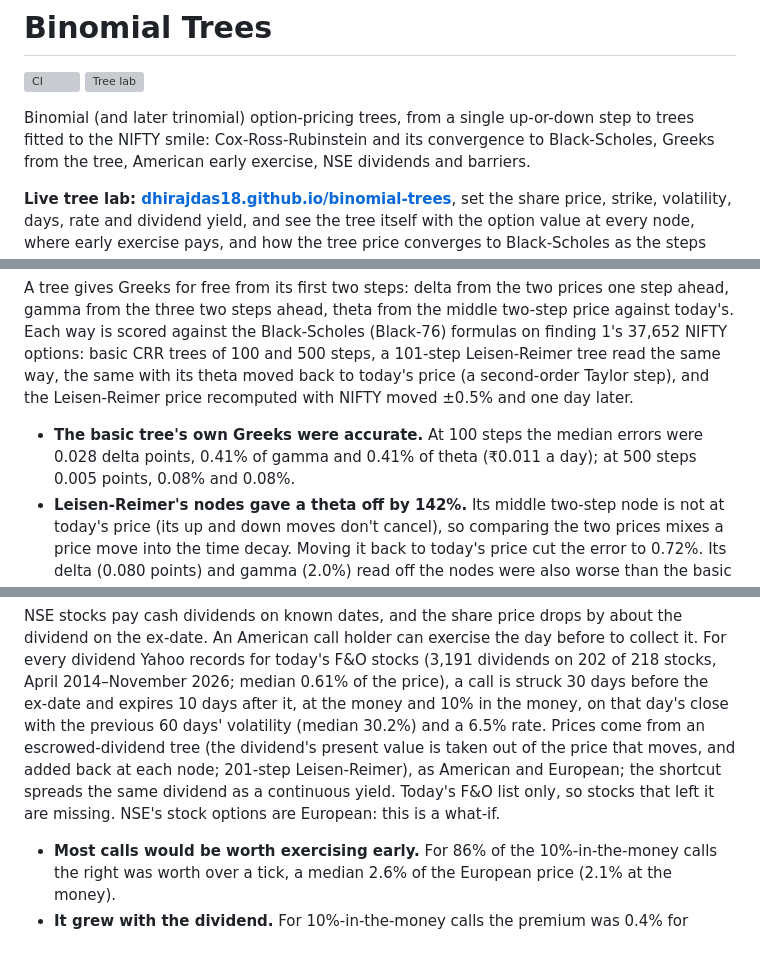
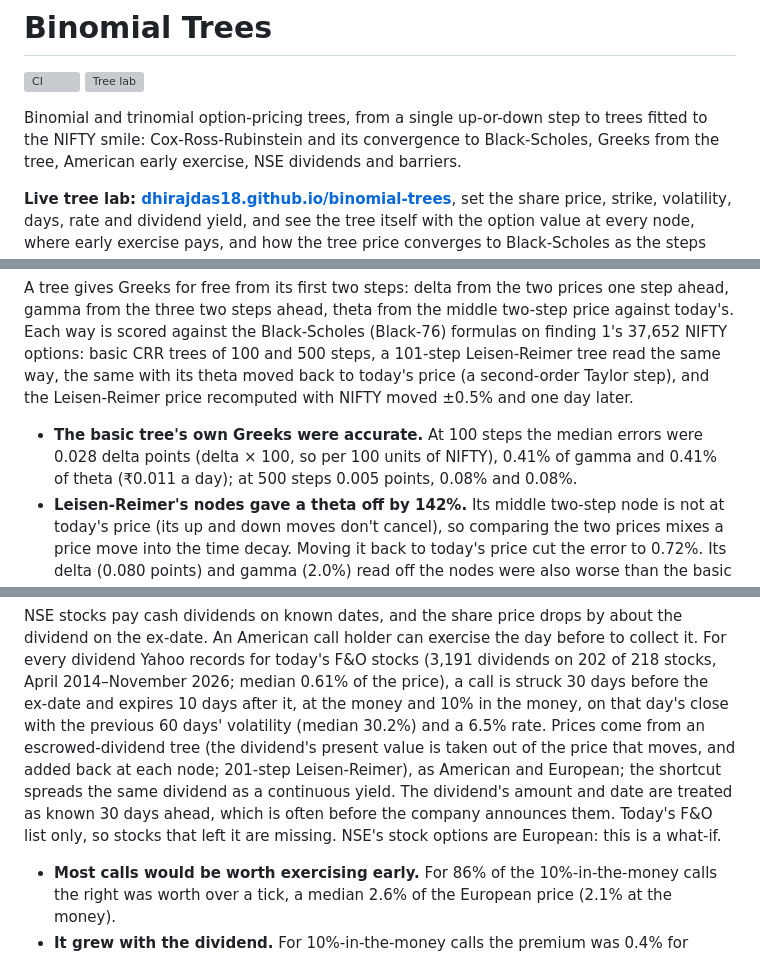
Before and after one commit to Dhirajdas18/binomial-trees, a Markdown page: README.md, 3 parts joined by grey strips. GitHub-like rendering; grey boxes are pictures that could not be loaded.

```diff
--- a/README.md
+++ b/README.md
@@ -3,7 +3,7 @@
 [![CI](https://github.com/Dhirajdas18/binomial-trees/actions/workflows/ci.yml/badge.svg)](https://github.com/Dhirajdas18/binomial-trees/actions/workflows/ci.yml)
 [![Tree lab](https://github.com/Dhirajdas18/binomial-trees/actions/workflows/pages.yml/badge.svg)](https://dhirajdas18.github.io/binomial-trees/)
 
-Binomial (and later trinomial) option-pricing trees, from a single up-or-down step to trees fitted
+Binomial and trinomial option-pricing trees, from a single up-or-down step to trees fitted
 to the NIFTY smile: Cox-Ross-Rubinstein and its convergence to Black-Scholes, Greeks from the tree,
 American early exercise, NSE dividends and barriers.
 
@@ -65,7 +66,7 @@ its theta moved back to today's price (a second-order Taylor step), and the Leis
 recomputed with NIFTY moved ±0.5% and one day later.
 
 - **The basic tree's own Greeks were accurate.** At 100 steps the median errors were 0.028 delta
-  points, 0.41% of gamma and 0.41% of theta (₹0.011 a day); at 500 steps 0.005 points, 0.08% and
+  points (delta × 100, so per 100 units of NIFTY), 0.41% of gamma and 0.41% of theta (₹0.011 a day); at 500 steps 0.005 points, 0.08% and
   0.08%.
 - **Leisen-Reimer's nodes gave a theta off by 142%.** Its middle two-step node is not at today's
   price (its up and down moves don't cancel), so comparing the two prices mixes a price move into
@@ -109,8 +112,9 @@ after it, at the money and 10% in the money, on that day's close with the previo
 volatility (median 30.2%) and a 6.5% rate. Prices come from an escrowed-dividend tree (the
 dividend's present value is taken out of the price that moves, and added back at each node; 201-step
 Leisen-Reimer), as American and European; the shortcut spreads the same dividend as a continuous
-yield. Today's F&O list only, so stocks that left it are missing. NSE's stock options are European:
-this is a what-if.
+yield. The dividend's amount and date are treated as known 30 days ahead, which is often before
+the company announces them. Today's F&O list only, so stocks that left it are missing. NSE's stock
+options are European: this is a what-if.
 
 - **Most calls would be worth exercising early.** For 86% of the 10%-in-the-money calls the right
   was worth over a tick, a median 2.6% of the European price (2.1% at the money).
```
Also changed, not shown: other parts of README.md (+51 -42 lines), docs/img/barriers.gif, docs/img/barriers.png, docs/img/hedging.gif, docs/img/hedging.png, 6 other files.
